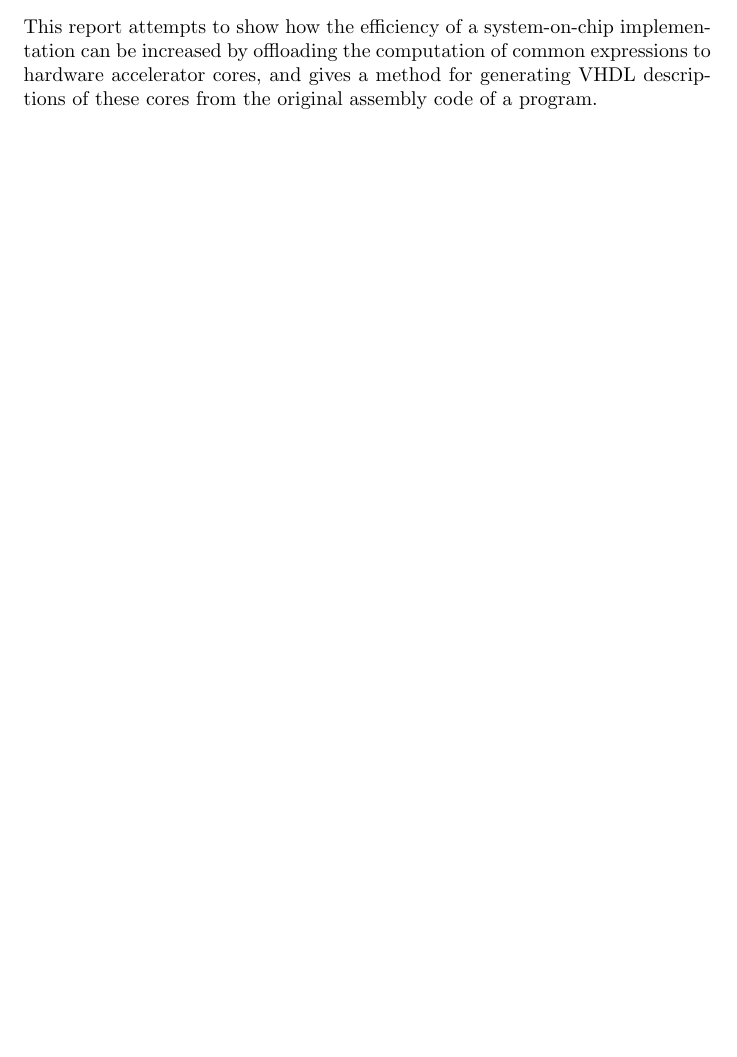
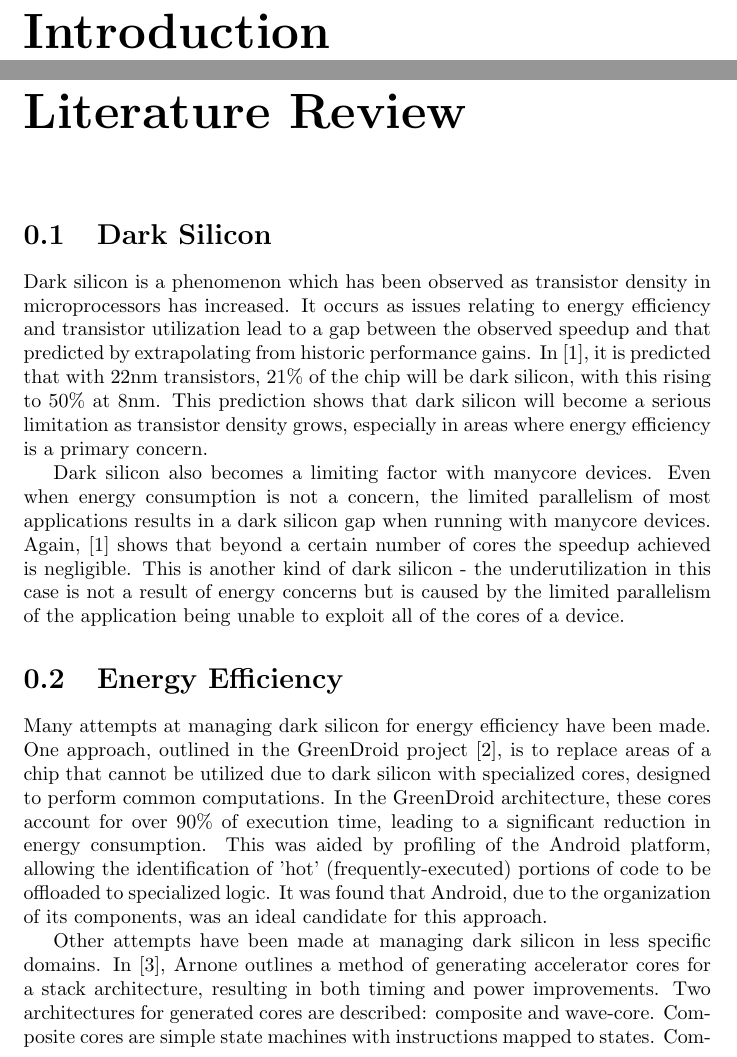
Before and after one commit to jayvalentine/code-to-silicon, a LaTeX thesis (REPORT.tex): part of page 2 of 3 before the commit and two parts of pages 3 and 4 of 6 after it, the two joined at a grey line, cut at the place of the change, the shorter picture padded with empty space. Compiled offline with pdfLaTeX.

Commit message:
Started work on lit review

```diff
--- a/REPORT.tex
+++ b/REPORT.tex
@@ -8,11 +8,8 @@
 \maketitle
 
 \begin{abstract}
-This report attempts to show how the efficiency of a system-on-chip implementation can be increased by offloading
-the computation of common expressions to hardware accelerator cores, and gives a method for generating VHDL descriptions
-of these cores from the original assembly code of a program.
 \end{abstract}
 
-\section{Introduction}
-This is the introduction.
+\chapter*{Introduction}
 
+\chapter*{Literature Review}
@@ -23,6 +16,28 @@ This is the introduction.
 
-\subsection{Motivation}
-We are motivated!
+\section{Dark Silicon}
 
-\section{Conclusion}
-We have concluded that this is a conclusion.
+Dark silicon is a phenomenon which has been observed as transistor density in microprocessors has increased.
+It occurs as issues relating to energy efficiency and transistor utilization lead to a gap between the observed speedup and that
+predicted by extrapolating from historic performance gains. In \cite{darksilicon}, it is predicted that with 22nm transistors,
+21\% of the chip will be dark silicon, with this rising to 50\% at 8nm. This prediction shows that dark silicon will become a
+serious limitation as transistor density grows, especially in areas where energy efficiency is a primary concern.
+
+Dark silicon also becomes a limiting factor with manycore devices. Even when energy consumption is not a concern, the limited
+parallelism of most applications results in a dark silicon gap when running with manycore devices. Again, \cite{darksilicon} shows
+that beyond a certain number of cores the speedup achieved is negligible. This is another kind of dark silicon - the
+underutilization in this case is not a result of energy concerns but is caused by the limited parallelism of the application being
+unable to exploit all of the cores of a device.
+
+\section{Energy Efficiency}
+
+Many attempts at managing dark silicon for energy efficiency have been made. One approach, outlined in the GreenDroid project
+\cite{greendroid}, is to replace areas of a chip that cannot be utilized due to dark silicon with specialized cores, designed
+to perform common computations. In the GreenDroid architecture, these cores account for over 90\% of execution time,
+leading to a significant reduction in energy consumption. This was aided by profiling of the Android platform, allowing the
+identification of 'hot' (frequently-executed) portions of code to be offloaded to specialized logic. It was found that Android,
+due to the organization of its components, was an ideal candidate for this approach.
+
+Other attempts have been made at managing dark silicon in less specific domains. In \cite{arnone-thesis}, Arnone outlines a
+method of generating accelerator cores for a stack architecture, resulting in both timing and power improvements. Two architectures
+for generated cores are described: composite and wave-core. Composite cores are simple state machines with instructions mapped to
+states. Composite cores attempt to optimise for logic area by reusing existing logic between states. Conversely, the wave-core
```
Also changed, not shown: REPORT.tex (37 more changed lines).
